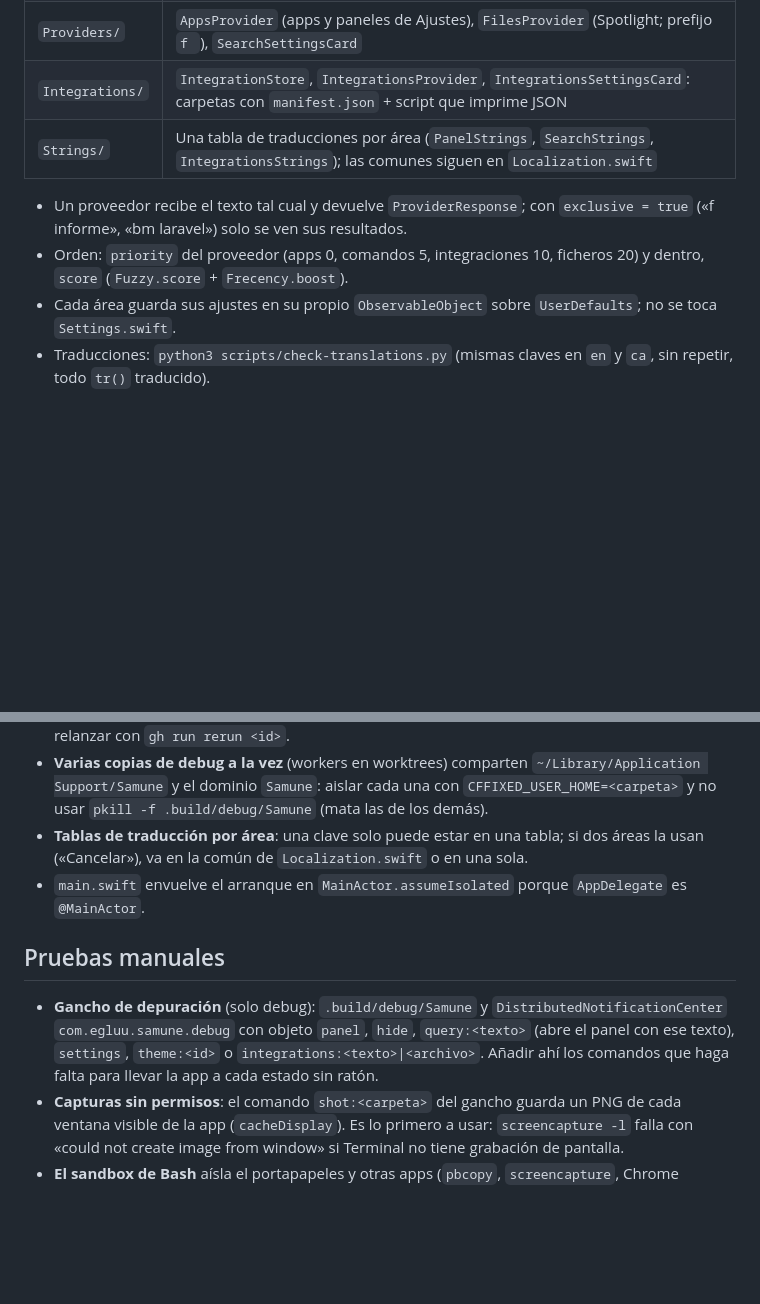
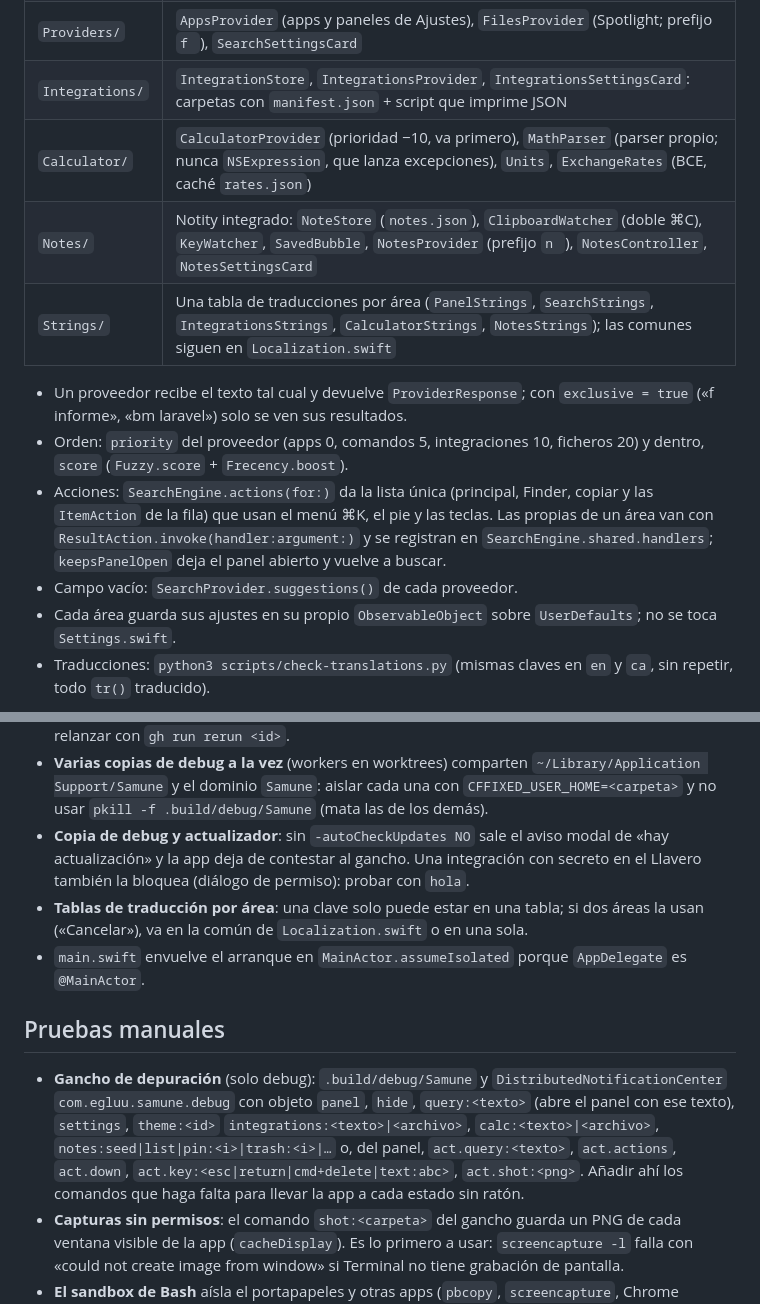
Before and after one commit to drarekx/Samune, a Markdown page: CLAUDE.md, 2 parts joined by grey strips. Drawn GitHub-style; blank space fills up the shorter version.

```diff
--- a/CLAUDE.md
+++ b/CLAUDE.md
@@ -59,10 +59,14 @@ Lanzador estilo Raycast, estudiado en clean-room (solo qué hace; ni código ni
 | `Panel/` | `LauncherController` (panel flotante + atajo global configurable) y `HotkeySettingsCard` |
 | `Providers/` | `AppsProvider` (apps y paneles de Ajustes), `FilesProvider` (Spotlight; prefijo `f `), `SearchSettingsCard` |
 | `Integrations/` | `IntegrationStore`, `IntegrationsProvider`, `IntegrationsSettingsCard`: carpetas con `manifest.json` + script que imprime JSON |
-| `Strings/` | Una tabla de traducciones por área (`PanelStrings`, `SearchStrings`, `IntegrationsStrings`); las comunes siguen en `Localization.swift` |
+| `Calculator/` | `CalculatorProvider` (prioridad −10, va primero), `MathParser` (parser propio; nunca `NSExpression`, que lanza excepciones), `Units`, `ExchangeRates` (BCE, caché `rates.json`) |
+| `Notes/` | Notity integrado: `NoteStore` (`notes.json`), `ClipboardWatcher` (doble ⌘C), `KeyWatcher`, `SavedBubble`, `NotesProvider` (prefijo `n `), `NotesController`, `NotesSettingsCard` |
+| `Strings/` | Una tabla de traducciones por área (`PanelStrings`, `SearchStrings`, `IntegrationsStrings`, `CalculatorStrings`, `NotesStrings`); las comunes siguen en `Localization.swift` |
 
 - Un proveedor recibe el texto tal cual y devuelve `ProviderResponse`; con `exclusive = true` («f informe», «bm laravel») solo se ven sus resultados.
 - Orden: `priority` del proveedor (apps 0, comandos 5, integraciones 10, ficheros 20) y dentro, `score` (`Fuzzy.score` + `Frecency.boost`).
+- Acciones: `SearchEngine.actions(for:)` da la lista única (principal, Finder, copiar y las `ItemAction` de la fila) que usan el menú ⌘K, el pie y las teclas. Las propias de un área van con `ResultAction.invoke(handler:argument:)` y se registran en `SearchEngine.shared.handlers`; `keepsPanelOpen` deja el panel abierto y vuelve a buscar.
+- Campo vacío: `SearchProvider.suggestions()` de cada proveedor.
 - Cada área guarda sus ajustes en su propio `ObservableObject` sobre `UserDefaults`; no se toca `Settings.swift`.
 - Traducciones: `python3 scripts/check-translations.py` (mismas claves en `en` y `ca`, sin repetir, todo `tr()` traducido).
 
@@ -80,12 +84,13 @@ Lanzador estilo Raycast, estudiado en clean-room (solo qué hace; ni código ni
 - Builds universales (`--arch arm64 --arch x86_64`) necesitan Xcode completo; `build-app.sh` cae a la arquitectura nativa con solo CLT.
 - **Runners de GitHub**: `macos-14` ya no existe. En `macos-15` el job puede quedarse en cola; relanzar con `gh run rerun <id>`.
 - **Varias copias de debug a la vez** (workers en worktrees) comparten `~/Library/Application Support/Samune` y el dominio `Samune`: aislar cada una con `CFFIXED_USER_HOME=<carpeta>` y no usar `pkill -f .build/debug/Samune` (mata las de los demás).
+- **Copia de debug y actualizador**: sin `-autoCheckUpdates NO` sale el aviso modal de «hay actualización» y la app deja de contestar al gancho. Una integración con secreto en el Llavero también la bloquea (diálogo de permiso): probar con `hola`.
 - **Tablas de traducción por área**: una clave solo puede estar en una tabla; si dos áreas la usan («Cancelar»), va en la común de `Localization.swift` o en una sola.
 - `main.swift` envuelve el arranque en `MainActor.assumeIsolated` porque `AppDelegate` es `@MainActor`.
 
 ## Pruebas manuales
 
-- **Gancho de depuración** (solo debug): `.build/debug/Samune` y `DistributedNotificationCenter` `com.egluu.samune.debug` con objeto `panel`, `hide`, `query:<texto>` (abre el panel con ese texto), `settings`, `theme:<id>` o `integrations:<texto>|<archivo>`. Añadir ahí los comandos que haga falta para llevar la app a cada estado sin ratón.
+- **Gancho de depuración** (solo debug): `.build/debug/Samune` y `DistributedNotificationCenter` `com.egluu.samune.debug` con objeto `panel`, `hide`, `query:<texto>` (abre el panel con ese texto), `settings`, `theme:<id>` `integrations:<texto>|<archivo>`, `calc:<texto>|<archivo>`, `notes:seed|list|pin:<i>|trash:<i>|…` o, del panel, `act.query:<texto>`, `act.actions`, `act.down`, `act.key:<esc|return|cmd+delete|text:abc>`, `act.shot:<png>`. Añadir ahí los comandos que haga falta para llevar la app a cada estado sin ratón.
 - **Capturas sin permisos**: el comando `shot:<carpeta>` del gancho guarda un PNG de cada ventana visible de la app (`cacheDisplay`). Es lo primero a usar: `screencapture -l` falla con «could not create image from window» si Terminal no tiene grabación de pantalla.
 - **El sandbox de Bash** aísla el portapapeles y otras apps (`pbcopy`, `screencapture`, Chrome headless): esas pruebas, fuera del sandbox.
 - **Capturas** (con permiso de grabación de pantalla): `screencapture -x -l <id de ventana>` saca solo la ventana, sin el escritorio. Los ids, con `CGWindowListCopyWindowInfo` filtrando por propietario `Samune`.
```
Also changed, not shown: README.md (+20 -2 lines), docs/acciones.png (added), docs/calculadora.png (added), docs/sugerencias.png (added).
